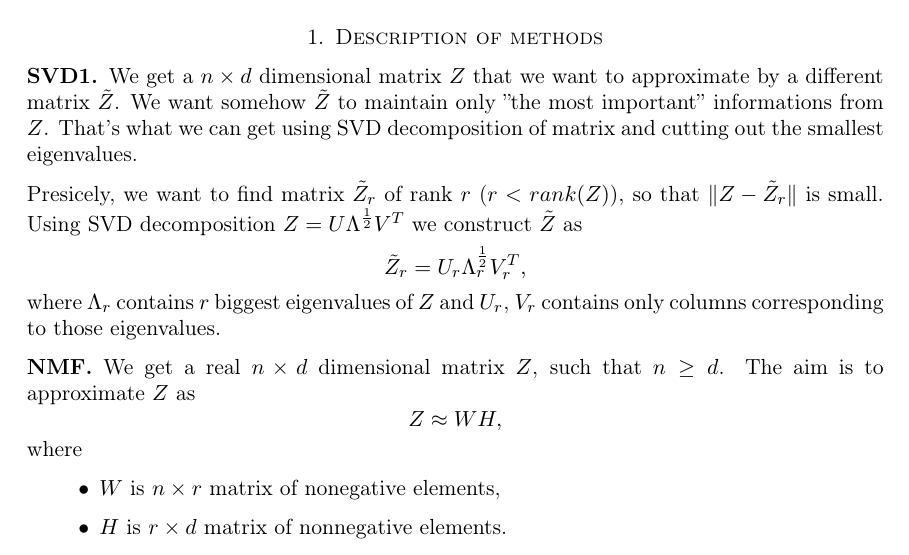
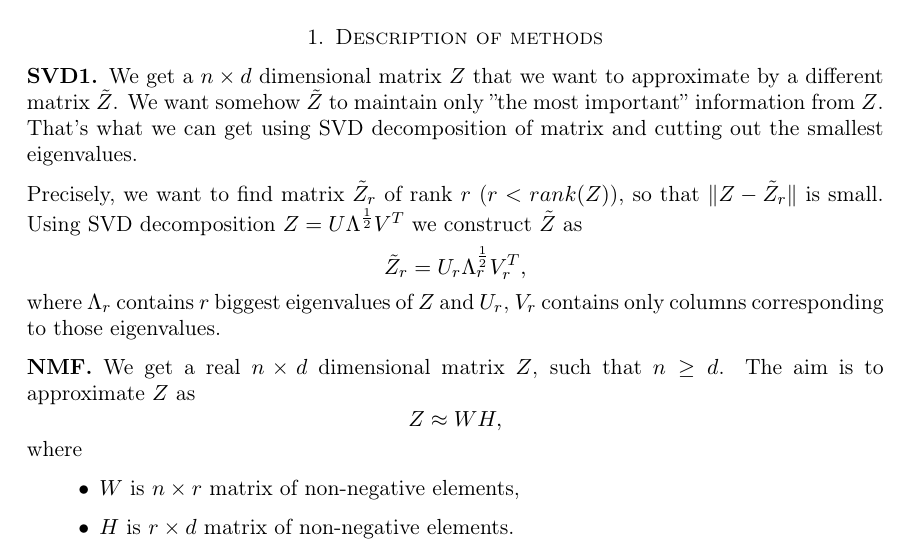
Before and after one commit to dmika1234/MoCaDR_proj1, a LaTeX paper (Report/test.tex): part of the page, cut so that both start at the same text. Compiled offline with pdfLaTeX.

Commit message:
SVD opis Tamarka

```diff
--- a/Report/test.tex
+++ b/Report/test.tex
@@ -39,10 +39,10 @@
 \subsection*{SVD1}
 
 We get a $n \times d$ dimensional matrix $Z$ that we want to approximate by a different matrix $\tilde{Z}$.
-We want somehow $\tilde{Z}$ to maintain only ''the most important'' informations from $Z$.
+We want somehow $\tilde{Z}$ to maintain only ''the most important'' information from $Z$.
 That's what we can get using SVD decomposition of matrix and cutting out the smallest eigenvalues.
 
-Presicely, we want to find matrix $\tilde{Z}_r$ of rank $r$ ($r < rank(Z)$), so that $\|Z - \tilde{Z}_r\|$ is small.
+Precisely, we want to find matrix $\tilde{Z}_r$ of rank $r$ ($r < rank(Z)$), so that $\|Z - \tilde{Z}_r\|$ is small.
 Using SVD decomposition $Z = U \Lambda^{\frac{1}{2}} V^T$ we construct $\tilde{Z}$ as
 \[\tilde{Z}_r = U_r \Lambda_r^{\frac{1}{2}}V_r^T,\]
 where $\Lambda_r$ contains $r$ biggest eigenvalues of $Z$ and $U_r$, $V_r$ contains only columns corresponding to those eigenvalues.
@@ -54,8 +54,8 @@ The aim is to approximate $Z$ as
 \[Z \approx WH,\]
 where
 \begin{itemize}
-    \item $W$ is $n \times r$ matrix of nonegative elements,
-    \item $H$ is $r \times d$ matrix of nonnegative elements.
+    \item $W$ is $n \times r$ matrix of non-negative elements,
+    \item $H$ is $r \times d$ matrix of non-negative elements.
 \end{itemize}
 Precisely, we look for
 \[\argmin_{W, H} \|Z - WH \|^2,\]
```
